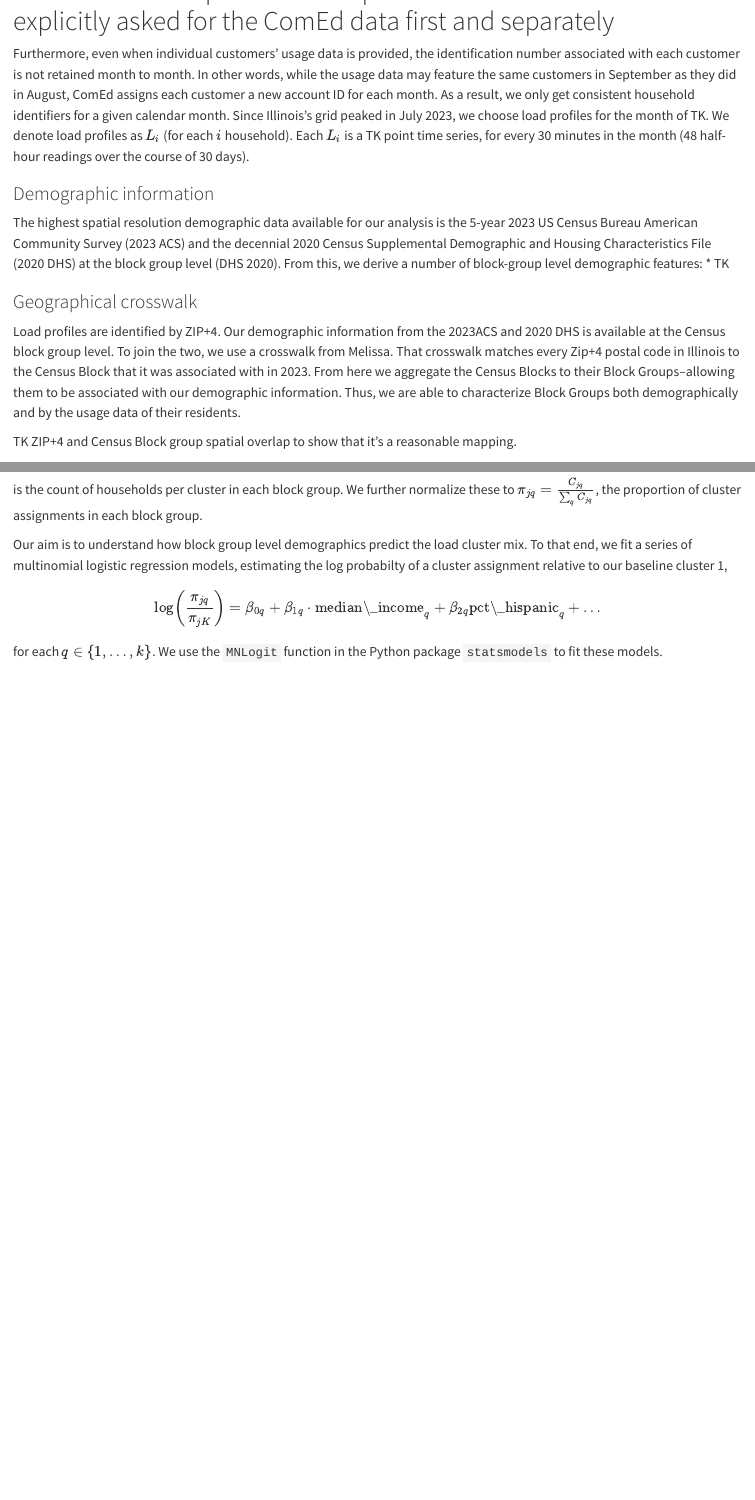
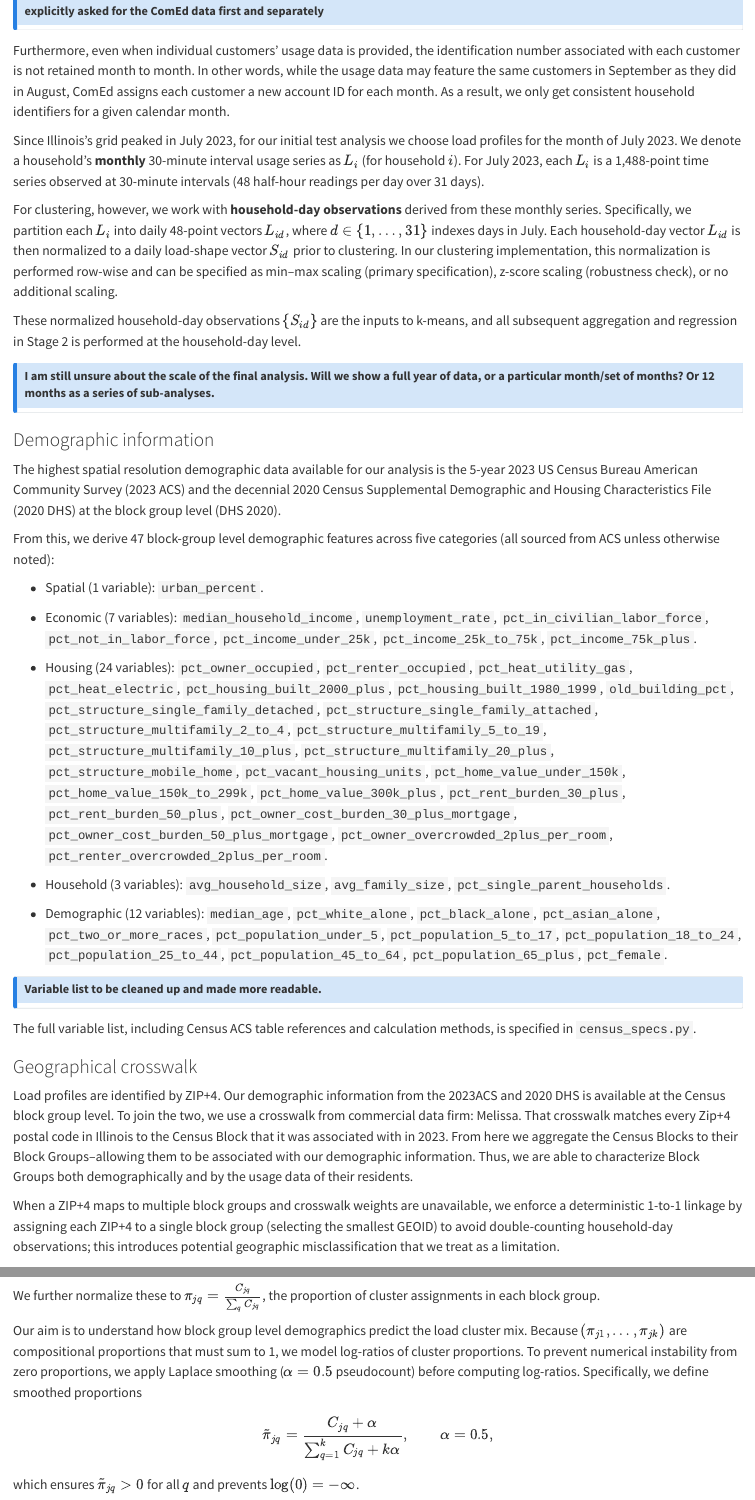
Before and after one commit to switchbox-data/smart-meter-analysis, a Quarto document (docs/index.qmd): the page in a window 1100 px wide, from 390 px down before the commit and from 340 px down after it, so that both start at the same text, and a second part further down, joined at a grey line. Rendered offline with R 4.5, knitr and Pandoc in place of Quarto, with nearby package versions.

Commit message:
Updated Methodology section to reflect current work

```diff
--- a/docs/index.qmd
+++ b/docs/index.qmd
@@ -10,16 +12,43 @@ Our ComEd and Ameren Illinois data consists of kWh load profiles in 30-minute in
 
-Furthermore, even when individual customers’ usage data is provided, the identification number associated with each customer is not retained month to month. In other words, while the usage data may feature the same customers in September as they did in August, ComEd assigns each customer a new account ID for each month.  As a result, we only get consistent household identifiers for a given calendar month. Since Illinois’s grid peaked in July 2023, we choose load profiles for the month of TK. We denote load profiles as $L_i$ (for each $i$ household). Each $L_i$ is a TK point time series, for every 30 minutes in the month  (48 half-hour readings over the course of 30 days).
+Furthermore, even when individual customers’ usage data is provided, the identification number associated with each customer is not retained month to month. In other words, while the usage data may feature the same customers in September as they did in August, ComEd assigns each customer a new account ID for each month. As a result, we only get consistent household identifiers for a given calendar month.
+
+Since Illinois’s grid peaked in July 2023, for our initial test analysis we choose load profiles for the month of July 2023. We denote a household’s **monthly** 30-minute interval usage series as $L_i$ (for household $i$). For July 2023, each $L_i$ is a 1,488-point time series observed at 30-minute intervals (48 half-hour readings per day over 31 days).
+
+For clustering, however, we work with **household-day observations** derived from these monthly series. Specifically, we partition each $L_i$ into daily 48-point vectors $L_{id}$, where $d\in\{1,\ldots,31\}$ indexes days in July. Each household-day vector $L_{id}$ is then normalized to a daily load-shape vector $S_{id}$ prior to clustering. In our clustering implementation, this normalization is performed row-wise and can be specified as min–max scaling (primary specification), z-score scaling (robustness check), or no additional scaling.
+
+These normalized household-day observations $\{S_{id}\}$ are the inputs to k-means, and all subsequent aggregation and regression in Stage 2 is performed at the household-day level.
+
+::: {.callout-note}
+## I am still unsure about the scale of the final analysis. Will we show a full year of data, or a particular month/set of months? Or 12 months as a series of sub-analyses.
+:::
 
 ### Demographic information
 
-The highest spatial resolution demographic data available for our analysis is the 5-year 2023 US Census Bureau American Community Survey (2023 ACS) and the decennial 2020 Census Supplemental Demographic and Housing Characteristics File (2020 DHS) at the block group level (DHS 2020). From this, we derive a number of block-group level demographic features:
-* TK
+The highest spatial resolution demographic data available for our analysis is the 5-year 2023 US Census Bureau American Community Survey (2023 ACS) and the decennial 2020 Census Supplemental Demographic and Housing Characteristics File (2020 DHS) at the block group level (DHS 2020).
+
+From this, we derive 47 block-group level demographic features across five categories (all sourced from ACS unless otherwise noted):
+
+* Spatial (1 variable): `urban_percent`.
+
+* Economic (7 variables): `median_household_income`, `unemployment_rate`, `pct_in_civilian_labor_force`, `pct_not_in_labor_force`, `pct_income_under_25k`, `pct_income_25k_to_75k`, `pct_income_75k_plus`.
+
+* Housing (24 variables): `pct_owner_occupied`, `pct_renter_occupied`, `pct_heat_utility_gas`, `pct_heat_electric`, `pct_housing_built_2000_plus`, `pct_housing_built_1980_1999`, `old_building_pct`, `pct_structure_single_family_detached`, `pct_structure_single_family_attached`, `pct_structure_multifamily_2_to_4`, `pct_structure_multifamily_5_to_19`, `pct_structure_multifamily_10_plus`, `pct_structure_multifamily_20_plus`, `pct_structure_mobile_home`, `pct_vacant_housing_units`, `pct_home_value_under_150k`, `pct_home_value_150k_to_299k`, `pct_home_value_300k_plus`, `pct_rent_burden_30_plus`, `pct_rent_burden_50_plus`, `pct_owner_cost_burden_30_plus_mortgage`, `pct_owner_cost_burden_50_plus_mortgage`, `pct_owner_overcrowded_2plus_per_room`, `pct_renter_overcrowded_2plus_per_room`.
+
+* Household (3 variables): `avg_household_size`, `avg_family_size`, `pct_single_parent_households`.
+
+* Demographic (12 variables): `median_age`, `pct_white_alone`, `pct_black_alone`, `pct_asian_alone`, `pct_two_or_more_races`, `pct_population_under_5`, `pct_population_5_to_17`, `pct_population_18_to_24`, `pct_population_25_to_44`, `pct_population_45_to_64`, `pct_population_65_plus`, `pct_female`.
+
+::: {.callout-note}
+## Variable list to be cleaned up and made more readable.
+:::
+
+The full variable list, including Census ACS table references and calculation methods, is specified in `census_specs.py`.
 
 ### Geographical crosswalk
 
-Load profiles are identified by ZIP+4. Our demographic information from the 2023ACS and 2020 DHS is available at the Census block group level. To join the two, we use a crosswalk from Melissa. That crosswalk matches every Zip+4 postal code in Illinois to the Census Block that it was associated with in 2023. From here we aggregate the Census Blocks to their Block Groups–allowing them to be associated with our demographic information. Thus, we are able to characterize Block Groups both demographically and by the usage data of their residents.
+Load profiles are identified by ZIP+4. Our demographic information from the 2023ACS and 2020 DHS is available at the Census block group level. To join the two, we use a crosswalk from commercial data firm: Melissa. That crosswalk matches every Zip+4 postal code in Illinois to the Census Block that it was associated with in 2023. From here we aggregate the Census Blocks to their Block Groups–allowing them to be associated with our demographic information. Thus, we are able to characterize Block Groups both demographically and by the usage data of their residents.
 
-TK ZIP+4 and Census Block group spatial overlap to show that it’s a reasonable mapping.
+When a ZIP+4 maps to multiple block groups and crosswalk weights are unavailable, we enforce a deterministic 1-to-1 linkage by assigning each ZIP+4 to a single block group (selecting the smallest GEOID) to avoid double-counting household-day observations; this introduces potential geographic misclassification that we treat as a limitation.
 
 ### Clusters
 
@@ -41,9 +63,6 @@ $$C_{jq} = \sum_{i\in \textrm{bg(j)}}\textrm{I}(c_i = q)$$
-is the count of households per cluster in each block group. We further normalize these to $\pi_{jq} = \frac{C_{jq}}{\sum_qC_{jq}}$, the proportion of cluster assignments in each block group.
-
-Our aim is to understand how block group level demographics predict the load cluster mix. To that end, we fit a series of multinomial logistic regression models, estimating the log probabilty of a cluster assignment relative to our baseline cluster 1,
+We begin by aggregating load profile clusters at the block group level. If $j$ is the block group, and $q$ is the cluster ($q\in\{1,\ldots,k\}$), then
 
 $$
-\log\left(\frac{\pi_{jq}}{\pi_{jK}}\right) = \beta_{0q} + \beta_{1q} \cdot \textrm{median\_income}_q + \beta_{2q} \textrm{pct\_hispanic}_q + \ldots
+C_{jq} = \sum_{i\in \mathrm{bg}(j)} \mathrm{I}(c_i = q)
 $$
 
-for each $q\in\{1,\ldots,k\}$. We use the `MNLogit` function in the Python package `statsmodels` to fit these models.
@@ -49,0 +71,10 @@ for each $q\in\{1,\ldots,k\}$. We use the `MNLogit` function in the Python packa
+We further normalize these to $\pi_{jq} = \frac{C_{jq}}{\sum_q C_{jq}}$, the proportion of cluster assignments in each block group.
+
+Our aim is to understand how block group level demographics predict the load cluster mix. Because $(\pi_{j1},\ldots,\pi_{jk})$ are compositional proportions that must sum to 1, we model log-ratios of cluster proportions. To prevent numerical instability from zero proportions, we apply Laplace smoothing ($\alpha = 0.5$ pseudocount) before computing log-ratios. Specifically, we define smoothed proportions
+
+$$
+\tilde{\pi}_{jq} = \frac{C_{jq} + \alpha}{\sum_{q=1}^{k} C_{jq} + k\alpha},
+\qquad \alpha = 0.5,
+$$
+
+which ensures $\tilde{\pi}_{jq} > 0$ for all $q$ and prevents $\log(0) = -\infty$.
```
Also changed, not shown: docs/index.qmd (34 more changed lines).
